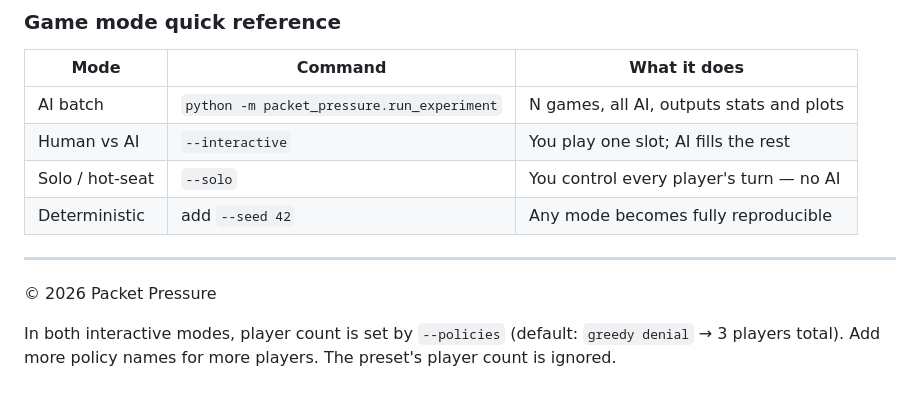
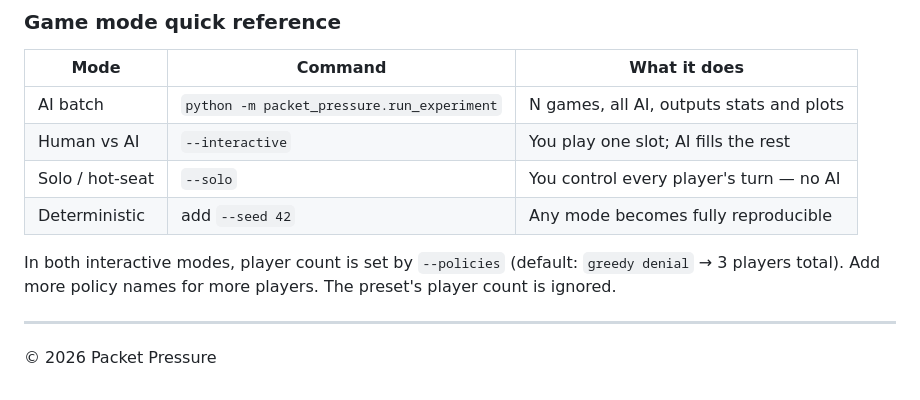
Before and after one commit to josterga/packet-pressure, a Markdown page: README.md, the part around the change. Drawn GitHub-style.

Commit message:
move copyright

```diff
--- a/README.md
+++ b/README.md
@@ -489,8 +489,8 @@ Each sweep value runs as a separate batch under `--output-dir`, producing per-va
 | Solo / hot-seat | `--solo` | You control every player's turn — no AI |
 | Deterministic | add `--seed 42` | Any mode becomes fully reproducible |
 
+In both interactive modes, player count is set by `--policies` (default: `greedy denial` → 3 players total). Add more policy names for more players. The preset's player count is ignored.
+
 ---
 
 © 2026 Packet Pressure
-
-In both interactive modes, player count is set by `--policies` (default: `greedy denial` → 3 players total). Add more policy names for more players. The preset's player count is ignored.
```
